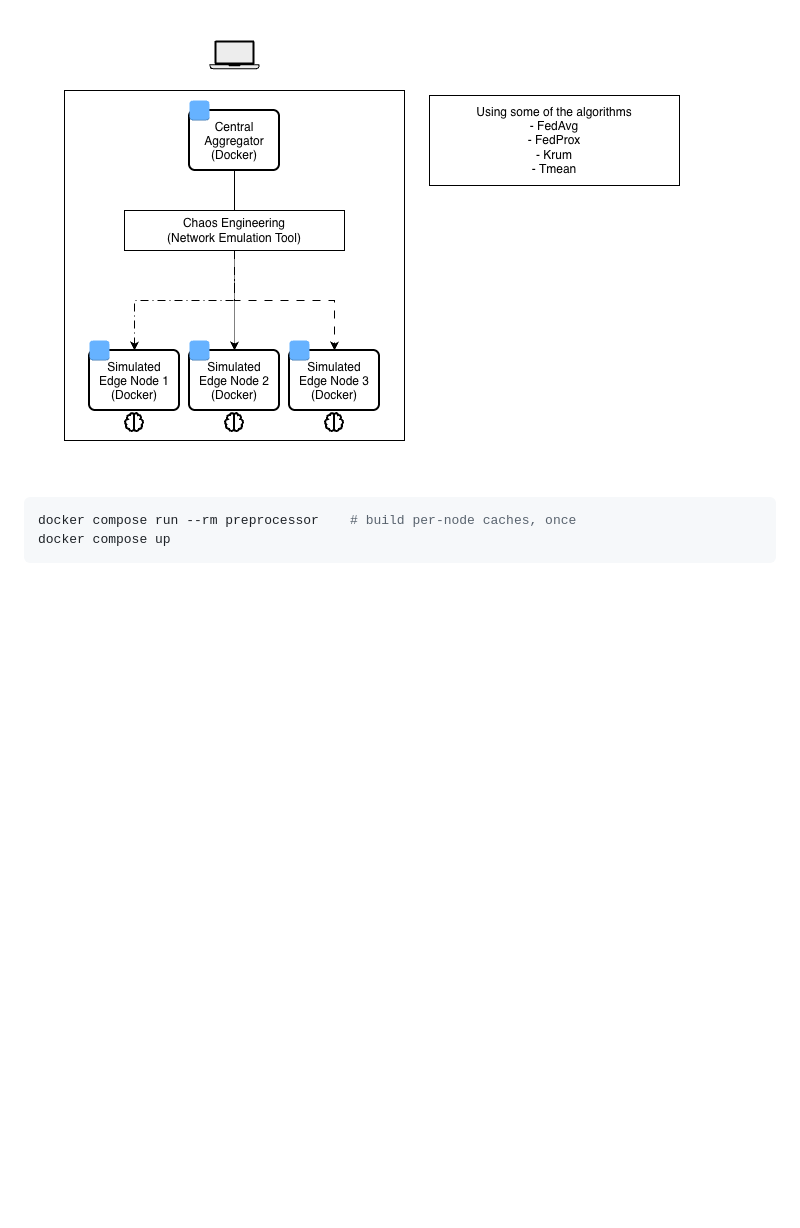
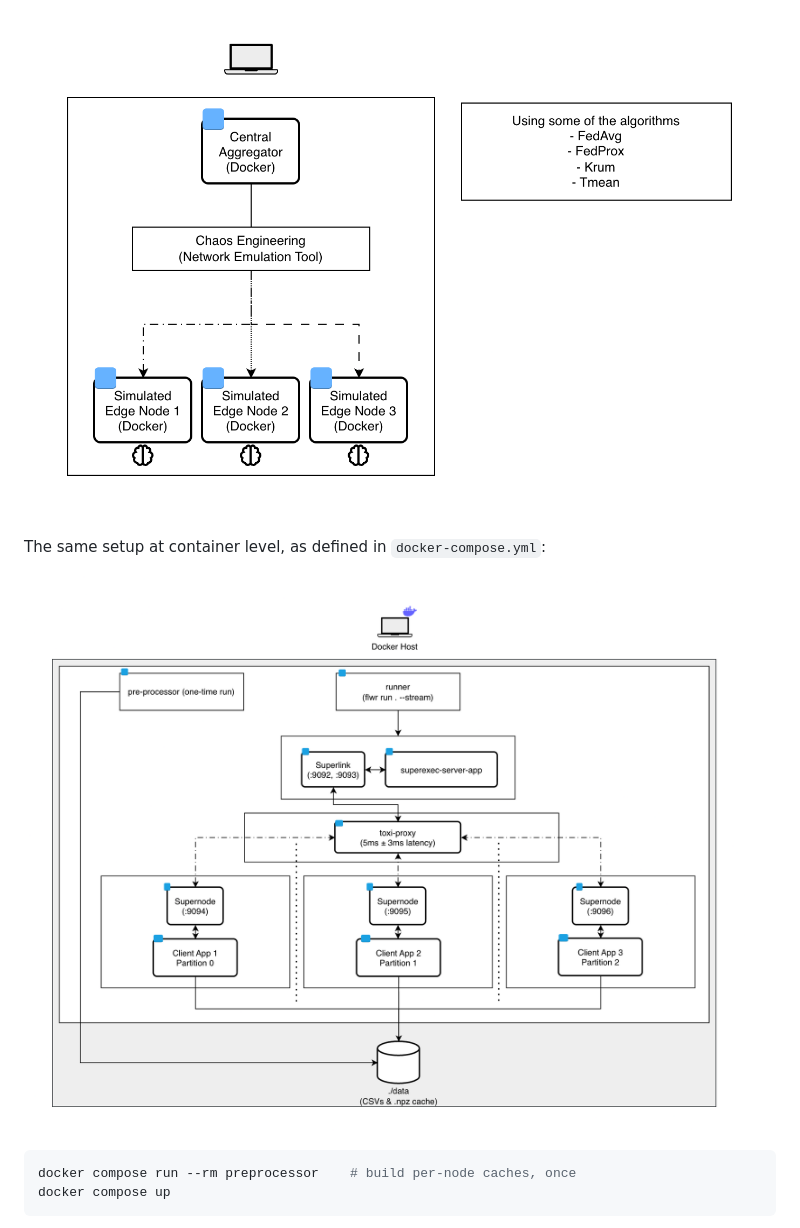
Before and after one commit to StamenchoBog/master-thesis, a Markdown page: README.md, the part around the change. Drawn GitHub-style; pictures changed too: docs/diagrams/msc-thesis-diagrams-course-detailed.drawio.png, docs/diagrams/msc-thesis-diagrams-course.png; blank space fills up the shorter version.

Commit message:
Updated diagrams in main README.md
Signed-off-by: Stamencho Bogdanovski <stamencho.bogdanovski@gmail.com>

````diff
--- a/README.md
+++ b/README.md
@@ -105,6 +105,10 @@ You only need the Raspberry Pi for the MSc experiment; the course simulation and
 Everything runs in Docker on one machine:
 
 ![Course architecture](./docs/diagrams/msc-thesis-diagrams-course.png)
+
+The same setup at container level, as defined in `docker-compose.yml`:
+
+![Course containers](./docs/diagrams/msc-thesis-diagrams-course-detailed.drawio.png)
 
 ```sh
 docker compose run --rm preprocessor    # build per-node caches, once
````
Also changed, not shown: docs/diagrams/msc-thesis-diagrams-msc-thesis.drawio.png.
